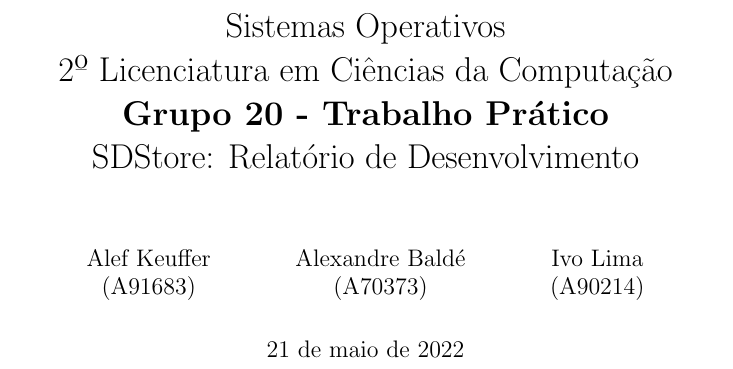
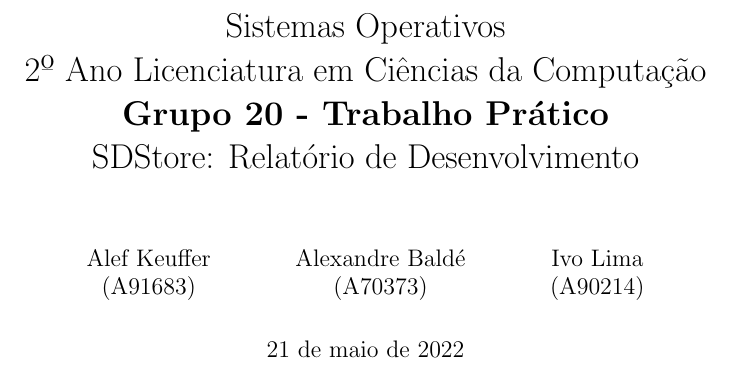
Before and after one commit to Alef-Keuffer/SDStore, a LaTeX document (report/relprojLayout.tex): part of page 1 of 18, cut so that both start at the same text. Compiled offline with pdfLaTeX.

Commit message:
Fix typo

```diff
--- a/report/relprojLayout.tex
+++ b/report/relprojLayout.tex
@@ -89,7 +89,7 @@
 %\input{LPgeneralDefintions} %permite ler de um ficheiro de texto externo mais definições
 
 \title{Sistemas Operativos\\
-      2º Licenciatura em Ciências da Computação \\
+      2º Ano Licenciatura em Ciências da Computação \\
       \textbf{Grupo 20 - Trabalho Prático}\\ SDStore: Relatório de Desenvolvimento
       } %Titulo do documento
 %\title{Um Exemplo de Artigo em \LaTeX}
```
Also changed, not shown: report/relprojLayout.pdf.
